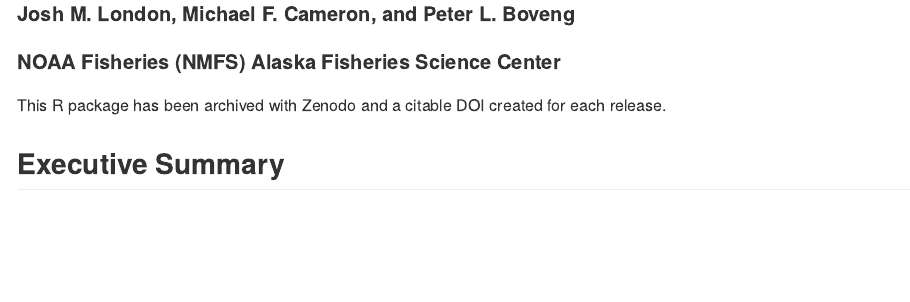
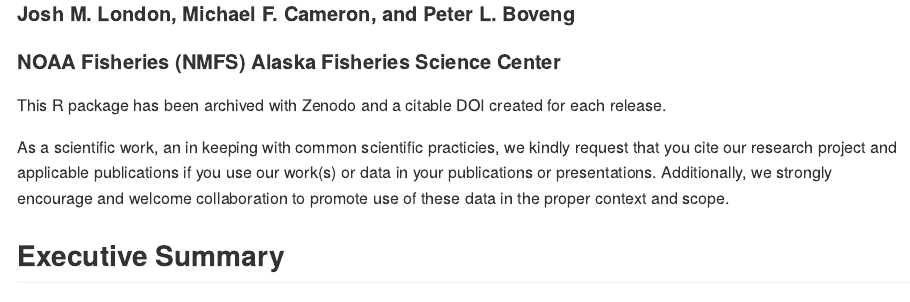
Before and after one commit to jmlondon/kotzeb0912, an R Markdown document (README.Rmd): the page in a window 1100 px wide, from 130 px down. The pictures show the output file README.md that the author committed with the source, drawn offline in the style of GitHub; badge pictures from the web are left out.

Commit message:
UPDATE README TO REQUEST ATTRIBUTION
wanted to pull the attribution request from the LICENSE file and make it a key component of the readme along with the zenodo DOI link/badge

````diff
--- a/README.Rmd
+++ b/README.Rmd
@@ -11,6 +11,8 @@
 This R package has been archived with Zenodo and a citable DOI created for each release.
 
 <a href="https://zenodo.org/badge/latestdoi/22898/jmlondon/kotzeb0912"><img src="https://zenodo.org/badge/22898/jmlondon/kotzeb0912.svg"></a>
+
+As a scientific work, an in keeping with common scientific practicies, we kindly request that you cite our research project and applicable publications if you use our work(s) or data in your publications or presentations. Additionally, we strongly encourage and welcome collaboration to promote use of these data in the proper context and scope.
 
 ```{r, echo = FALSE}
 knitr::opts_chunk$set(
````
Also changed, not shown: README.md.
